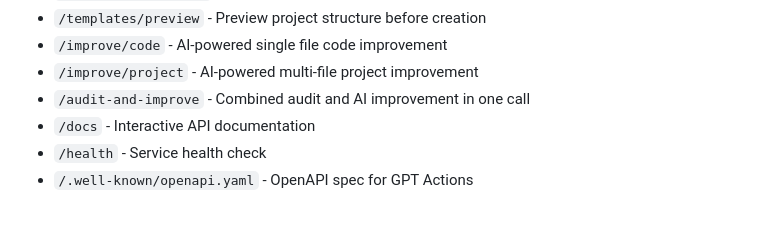
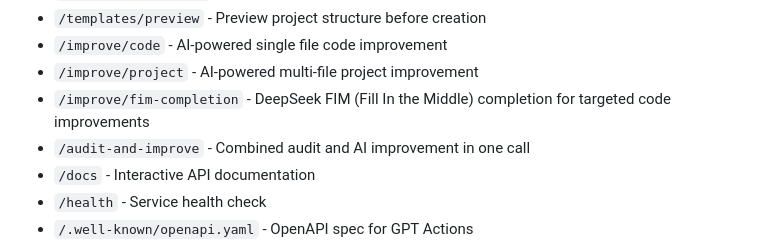
Before and after one commit to Mklevns/CodeGuard_API, a Markdown page: replit.md, the part around the change. GitHub-like rendering; blank space fills up the shorter version.

Commit message:
Add new DeepSeek Fill In the Middle completion to improve code
Introduce `/improve/fim-completion` endpoint for DeepSeek FIM code completion.

Replit-Commit-Author: Agent
Replit-Commit-Session-Id: febb2159-1231-4373-9aa7-5e371facaed2
Replit-Commit-Screenshot-Url: https://storage.googleapis.com/screenshot-production-us-central1/87ee31f3-2ea8-47fa-bfc6-dab95a535424/cc03f145-b670-4641-8364-dbe3c89fb30a.jpg

```diff
--- a/replit.md
+++ b/replit.md
@@ -326,6 +326,7 @@ Preferred communication style: Simple, everyday language.
 - `/templates/preview` - Preview project structure before creation
 - `/improve/code` - AI-powered single file code improvement
 - `/improve/project` - AI-powered multi-file project improvement
+- `/improve/fim-completion` - DeepSeek FIM (Fill In the Middle) completion for targeted code improvements
 - `/audit-and-improve` - Combined audit and AI improvement in one call
 - `/docs` - Interactive API documentation
 - `/health` - Service health check
```
